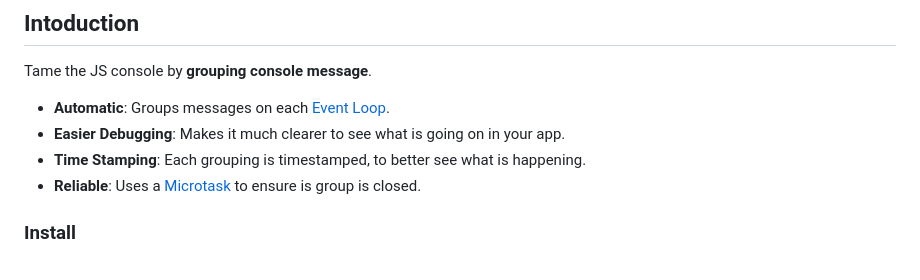
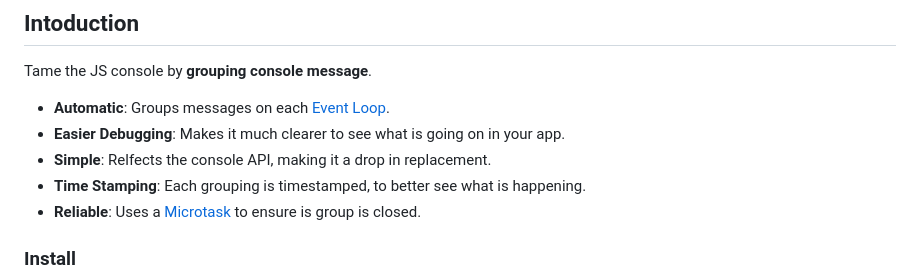
Before and after one commit to davidjbradshaw/auto-console-group, a Markdown page: README.md, the part around the change. Drawn GitHub-style.

```diff
--- a/README.md
+++ b/README.md
@@ -6,6 +6,7 @@ Tame the JS console by **grouping console message**.
 
  * **Automatic**: Groups messages on each [Event Loop](https://developer.mozilla.org/en-US/docs/Web/JavaScript/Event_loop).
  * **Easier Debugging**: Makes it much clearer to see what is going on in your app.
+ * **Simple**: Relfects the console API, making it a drop in replacement.
  * **Time Stamping**: Each grouping is timestamped, to better see what is happening.
  * **Reliable**: Uses a [Microtask](https://developer.mozilla.org/en-US/docs/Web/API/HTML_DOM_API/Microtask_guide/In_depth) to ensure is group is closed.
 
```
